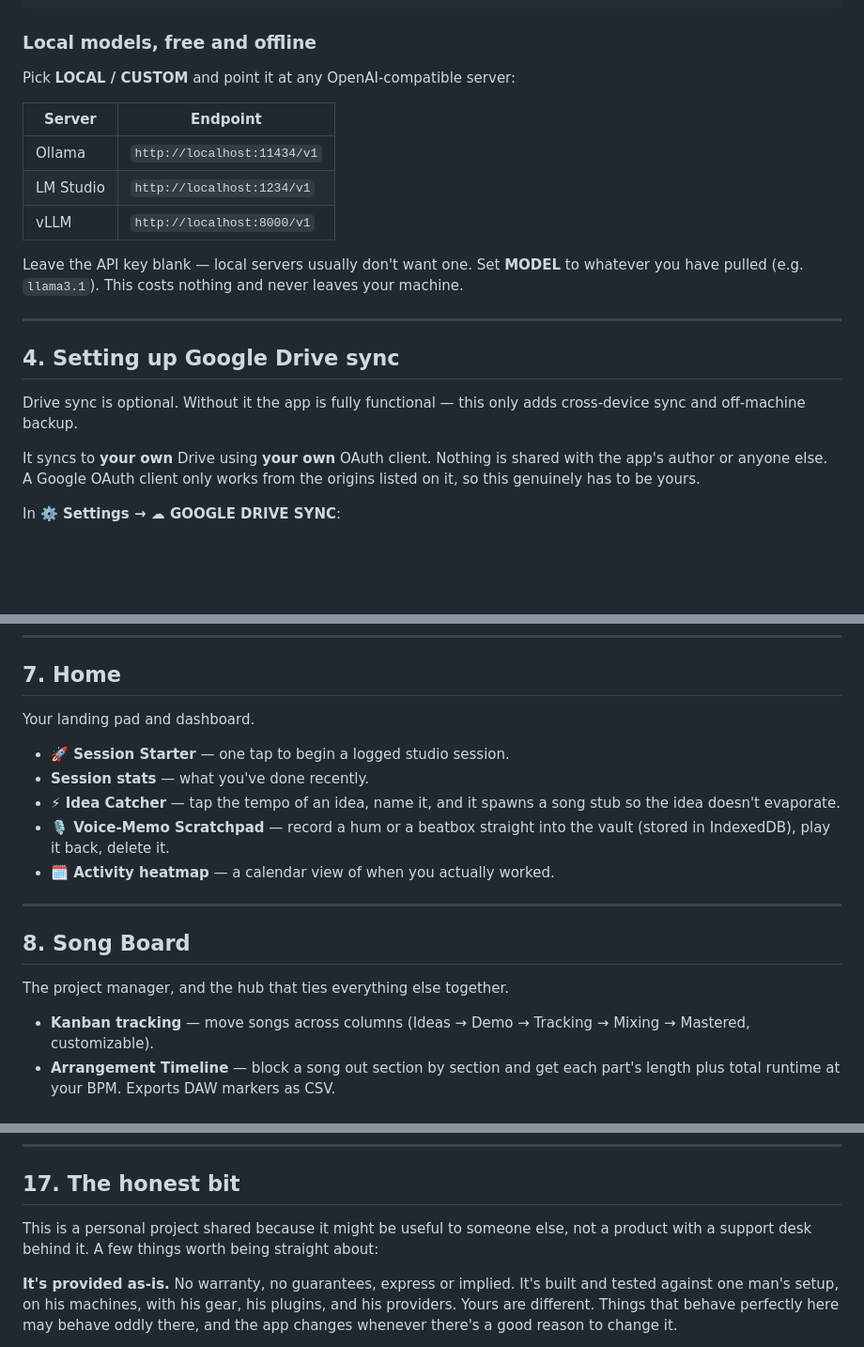
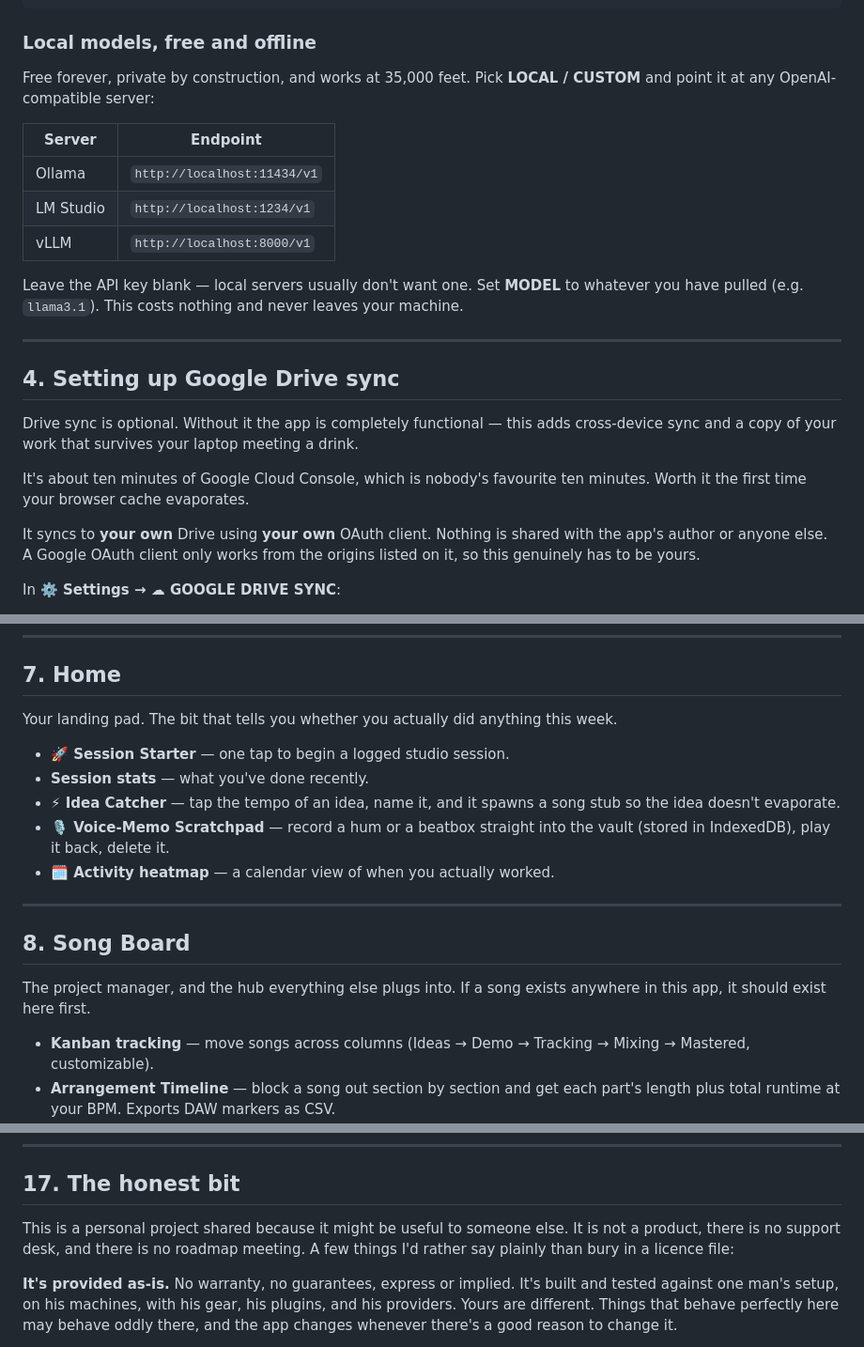
Before and after one commit to zsahs84/ferrett-studio-os, a Markdown page: USER_GUIDE.md, 3 parts joined by grey strips. Shown at 94% size. GitHub-like rendering; blank space fills up the shorter version.

```diff
--- a/USER_GUIDE.md
+++ b/USER_GUIDE.md
@@ -215,7 +232,8 @@ http:
 
 ### Local models, free and offline
 
-Pick **LOCAL / CUSTOM** and point it at any OpenAI-compatible server:
+Free forever, private by construction, and works at 35,000 feet. Pick **LOCAL / CUSTOM** and
+point it at any OpenAI-compatible server:
 
 | Server | Endpoint |
 |---|---|
@@ -230,8 +248,11 @@ you have pulled (e.g. `llama3.1`). This costs nothing and never leaves your mach
 
 ## 4. Setting up Google Drive sync
 
-Drive sync is optional. Without it the app is fully functional — this only adds
-cross-device sync and off-machine backup.
+Drive sync is optional. Without it the app is completely functional — this adds
+cross-device sync and a copy of your work that survives your laptop meeting a drink.
+
+It's about ten minutes of Google Cloud Console, which is nobody's favourite ten minutes.
+Worth it the first time your browser cache evaporates.
 
 It syncs to **your own** Drive using **your own** OAuth client. Nothing is shared with the
 app's author or anyone else. A Google OAuth client only works from the origins listed on
@@ -302,7 +324,7 @@ export, backup/restore, and a session timer.
 
 ## 7. Home
 
-Your landing pad and dashboard.
+Your landing pad. The bit that tells you whether you actually did anything this week.
 
 - **🚀 Session Starter** — one tap to begin a logged studio session.
 - **Session stats** — what you've done recently.
@@ -316,7 +338,8 @@ Your landing pad and dashboard.
 
 ## 8. Song Board
 
-The project manager, and the hub that ties everything else together.
+The project manager, and the hub everything else plugs into. If a song exists anywhere in
+this app, it should exist here first.
 
 - **Kanban tracking** — move songs across columns (Ideas → Demo → Tracking → Mixing →
   Mastered, customizable).
@@ -738,8 +786,9 @@ installed clients will keep serving a stale copy.
 
 ## 17. The honest bit
 
-This is a personal project shared because it might be useful to someone else, not a product
-with a support desk behind it. A few things worth being straight about:
+This is a personal project shared because it might be useful to someone else. It is not a
+product, there is no support desk, and there is no roadmap meeting. A few things I'd rather
+say plainly than bury in a licence file:
 
 **It's provided as-is.** No warranty, no guarantees, express or implied. It's built and
 tested against one man's setup, on his machines, with his gear, his plugins, and his
```
Also changed, not shown: other parts of USER_GUIDE.md (+75 -32 lines).
